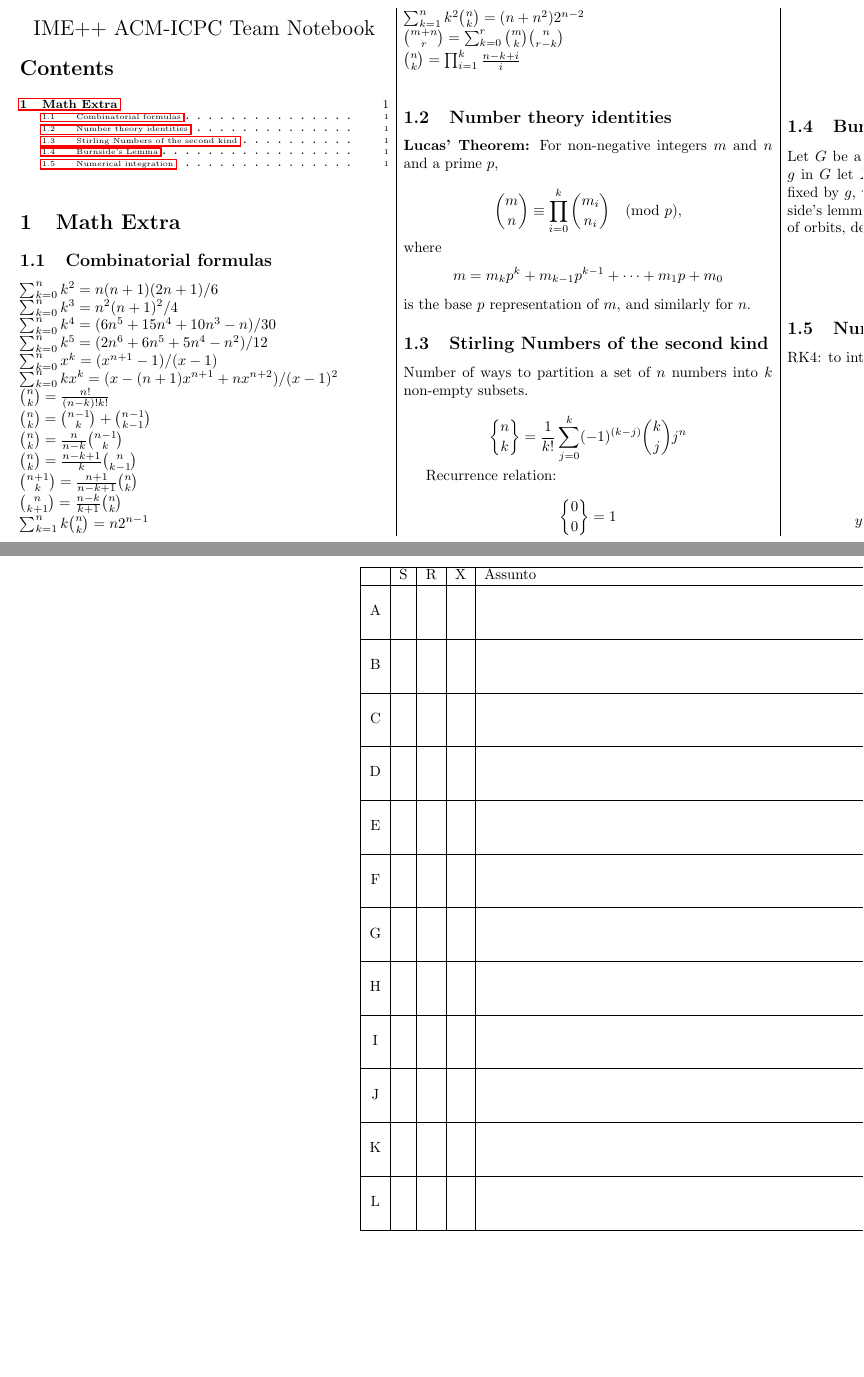
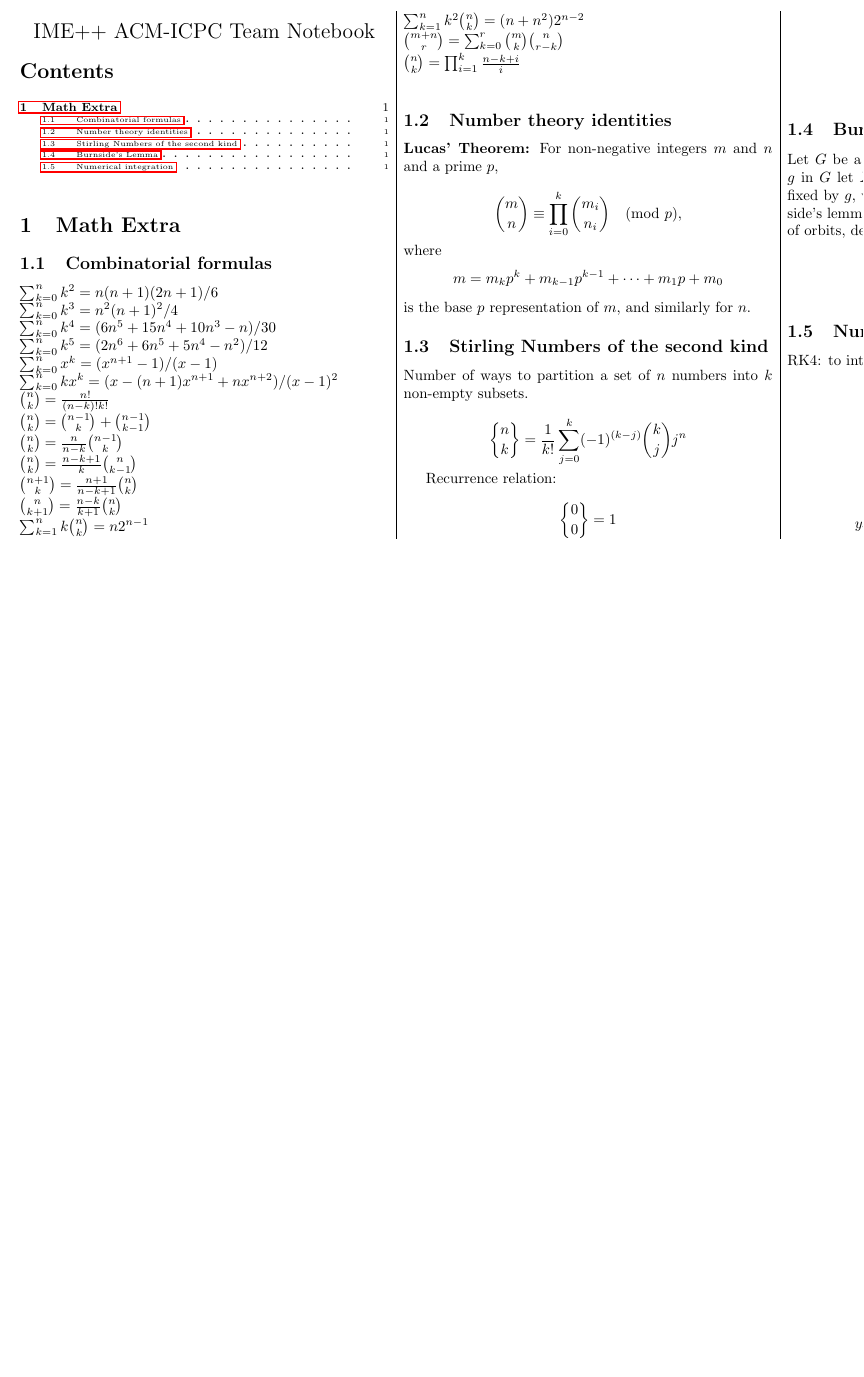
Before and after one commit to imeplusplus/icpc-notebook-world-finals, a LaTeX document (notebook.tex, which reads solutionpage.tex): two parts of pages 1 and 2 of 2 before the commit and part of the page after it, the two joined at a grey line, cut so that both start at the same text, the shorter picture padded with empty space. Compiled offline with pdfLaTeX.

Commit message:
chore: removing solution page

```diff
--- a/notebook.tex
+++ b/notebook.tex
@@ -88,8 +88,6 @@
 
 \end{multicols}
 
-\input solutionpage.tex
-
 \end{landscape}
 
 \end{document}
--- a/solutionpage.tex
+++ /dev/null
@@ -1,59 +0,0 @@
-\newpage
-\onecolumn
-\begin{table}[ht]
-\centering
-\resizebox{\textwidth}{!}{
-\begin{tabularx}{\textwidth}{|c|c|c|c|X|c|c|}
-\hline
-& S & R & X & Assunto & Descricao & Diff\\
-\hline
-& & & & & &\\
-A & & & & & &\\
-& & & & & &\\
-\hline
-& & & & & &\\
-B & & & & & &\\
-& & & & & &\\
-\hline
-& & & & & &\\
-C & & & & & &\\
-& & & & & &\\
-\hline
-& & & & & &\\
-D & & & & & &\\
-& & & & & &\\
-\hline
-& & & & & &\\
-E & & & & & &\\
-& & & & & &\\
-\hline
-& & & & & &\\
-F & & & & & &\\
-& & & & & &\\
-\hline
-& & & & & &\\
-G & & & & & &\\
-& & & & & &\\
-\hline
-& & & & & &\\
-H & & & & & &\\
-& & & & & &\\
-\hline
-& & & & & &\\
-I & & & & & &\\
-& & & & & &\\
-\hline
-& & & & & &\\
-J & & & & & &\\
-& & & & & &\\
-\hline
-& & & & & &\\
-K & & & & & &\\
-& & & & & &\\
-\hline
-& & & & & &\\
-L & & & & & &\\
-& & & & & &\\
-\hline
-\end{tabularx}}
-\end{table}
```
Also changed, not shown: notebook.pdf.
